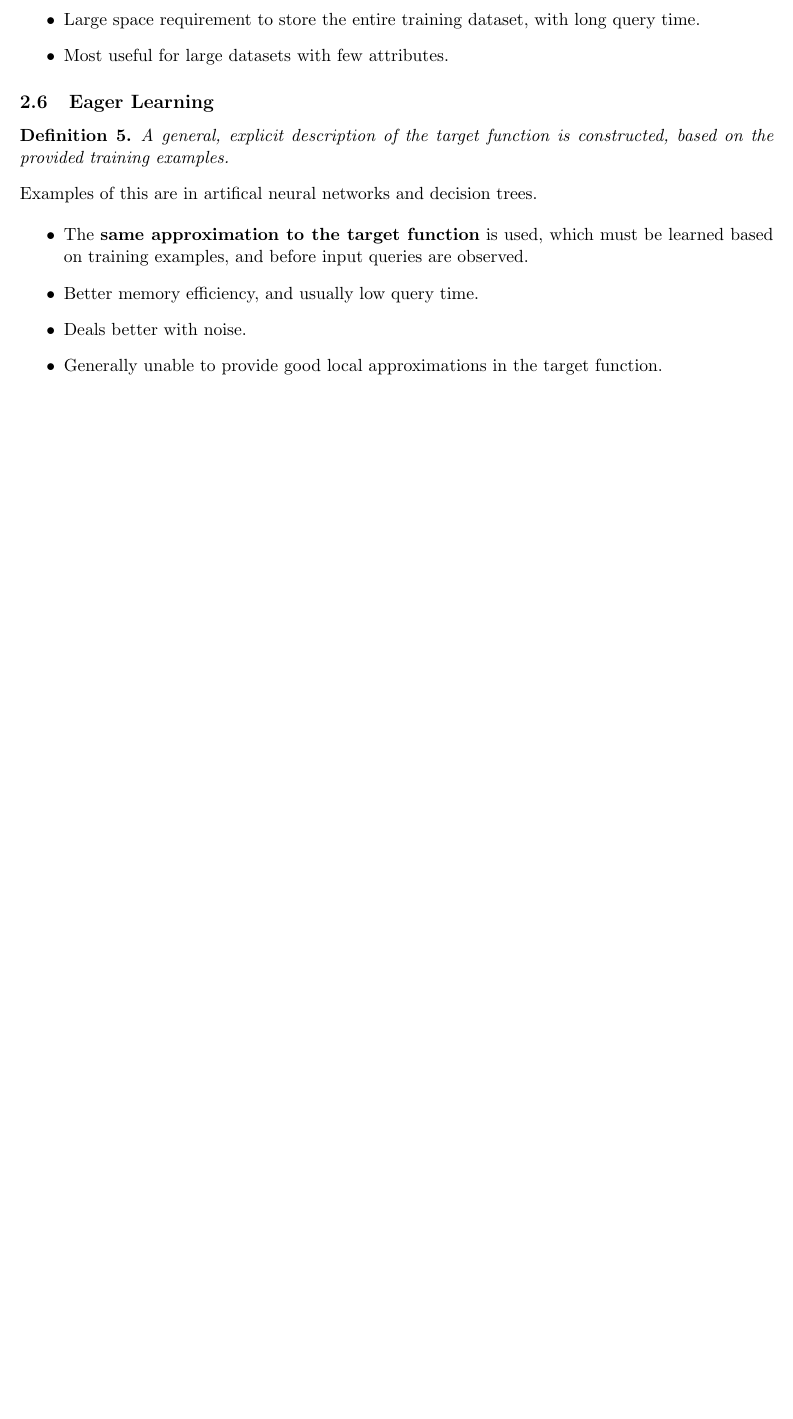
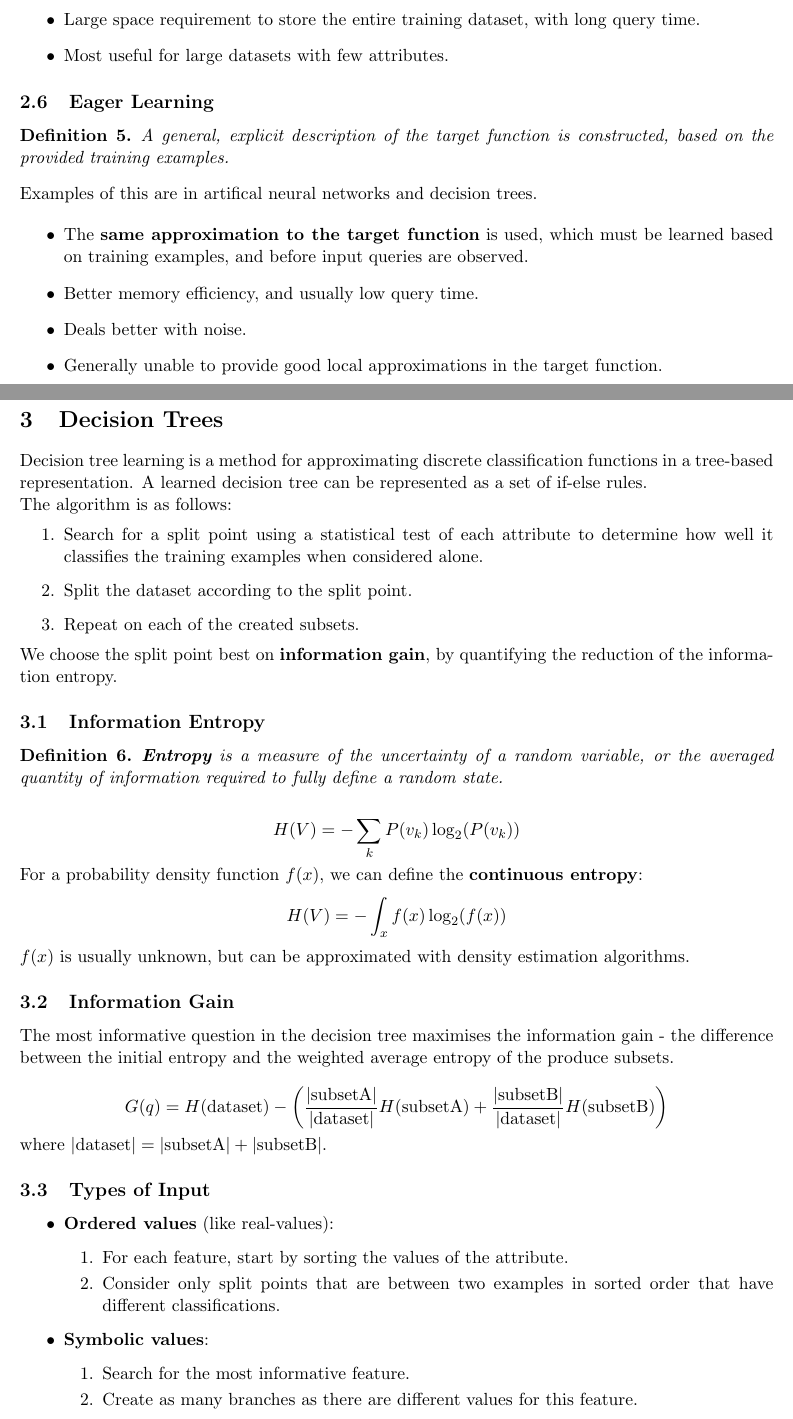
Before and after one commit to cheukwing/mc3-notes, a LaTeX document (intro_to_ml/intro_to_ml.tex): part of page 5 of 5 before the commit and two parts of pages 5 and 6 of 7 after it, the two joined at a grey line, cut so that both start at the same text, the shorter picture padded with empty space. Compiled offline with pdfLaTeX.

Commit message:
Add week 2 intro to ml lecture

```diff
--- a/intro_to_ml/intro_to_ml.tex
+++ b/intro_to_ml/intro_to_ml.tex
@@ -207,3 +207,51 @@ Examples of this are in artifical neural networks and decision trees.
   \item Generally unable to provide good local approximations in the target function.
 \end{itemize}
 
+\section{Decision Trees}
+Decision tree learning is a method for approximating discrete classification functions in a tree-based representation.
+A learned decision tree can be represented as a set of if-else rules.
+
+The algorithm is as follows:
+\begin{enumerate}
+  \item Search for a split point using a statistical test of each attribute to determine how well it classifies the training examples when considered alone.
+  \item Split the dataset according to the split point.
+  \item Repeat on each of the created subsets.
+\end{enumerate}
+
+We choose the split point best on \textbf{information gain}, by quantifying the reduction of the information entropy.
+
+\subsection{Information Entropy}
+\begin{defn}
+  \textbf{Entropy} is a measure of the uncertainty of a random variable, or the averaged quantity of information required to fully define a random state.
+\end{defn}
+
+\[
+  H(V) = - \sum_k P(v_k) \log_2 (P(v_k))
+\]
+
+For a probability density function $f(x)$, we can define the \textbf{continuous entropy}:
+\[
+  H(V) = - \int_x f(x) \log_2 (f(x))
+\]
+$f(x)$ is usually unknown, but can be approximated with density estimation algorithms.
+
+\subsection{Information Gain}
+The most informative question in the decision tree maximises the information gain - the difference between the initial entropy and the weighted average entropy of the produce subsets.
+
+\[
+  G(q) = H(\text{dataset}) - \left( \frac{\lvert \text{subsetA} \rvert}{\lvert \text{dataset} \rvert} H(\text{subsetA}) + \frac{\lvert \text{subsetB} \rvert}{\lvert \text{dataset} \rvert} H(\text{subsetB}) \right)
+\]
+where $\lvert \text{dataset} \rvert  = \lvert \text{subsetA} \rvert + \lvert \text{subsetB} \rvert$.
+
+\subsection{Types of Input}
+\begin{itemize}
+  \item \textbf{Ordered values} (like real-values):
+    \begin{enumerate}
+      \item For each feature, start by sorting the values of the attribute.
+      \item Consider only split points that are between two examples in sorted order that have different classifications.
+    \end{enumerate}
+  \item \textbf{Symbolic values}:
+    \begin{enumerate}
+      \item Search for the most informative feature.
+      \item Create as many branches as there are different values for this feature.
+    \end{enumerate}
@@ -209,0 +265 @@ Examples of this are in artifical neural networks and decision trees.
+\end{figure}
```
Also changed, not shown: intro_to_ml/imgs/overfitted.png (added), intro_to_ml/intro_to_ml.tex (28 more changed lines).
